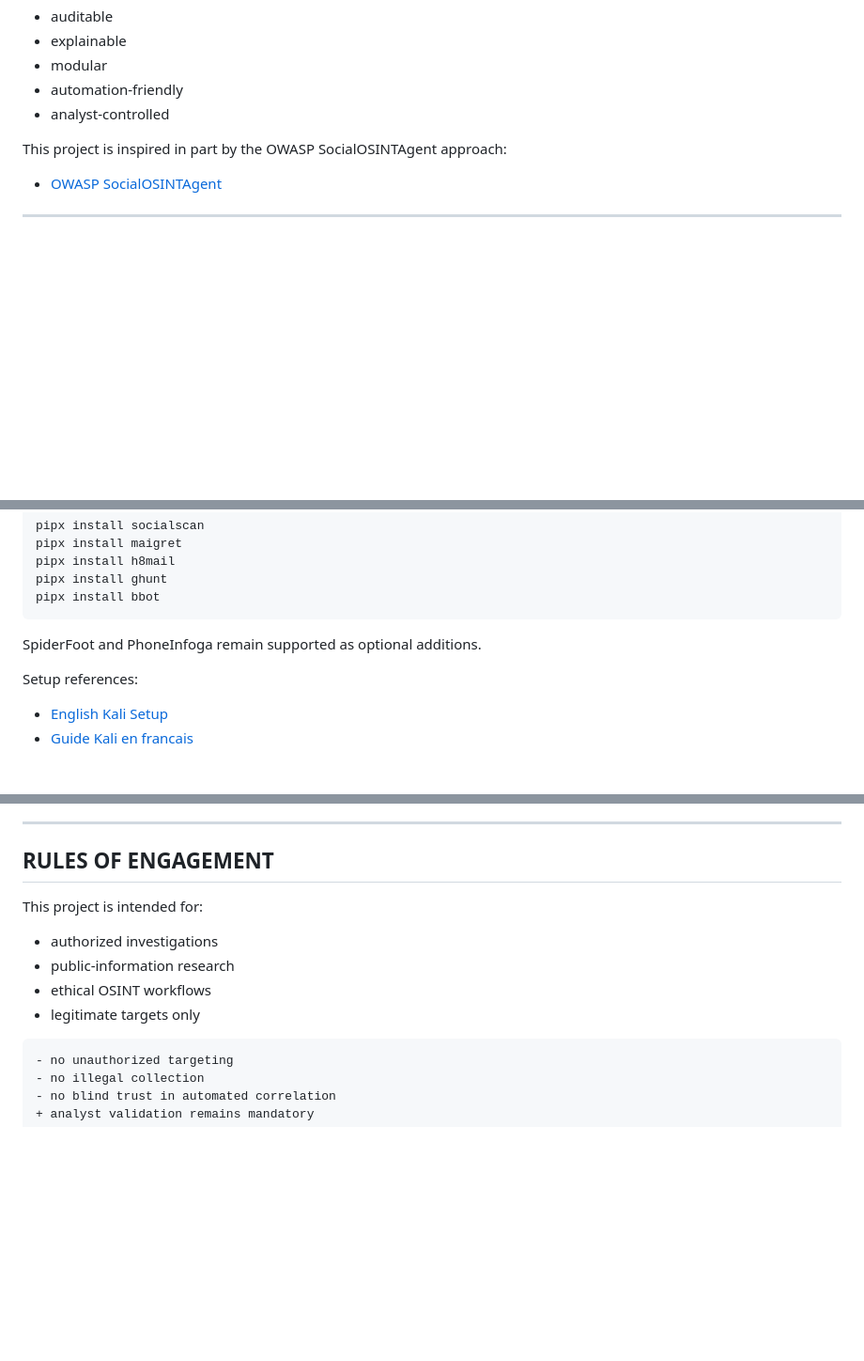
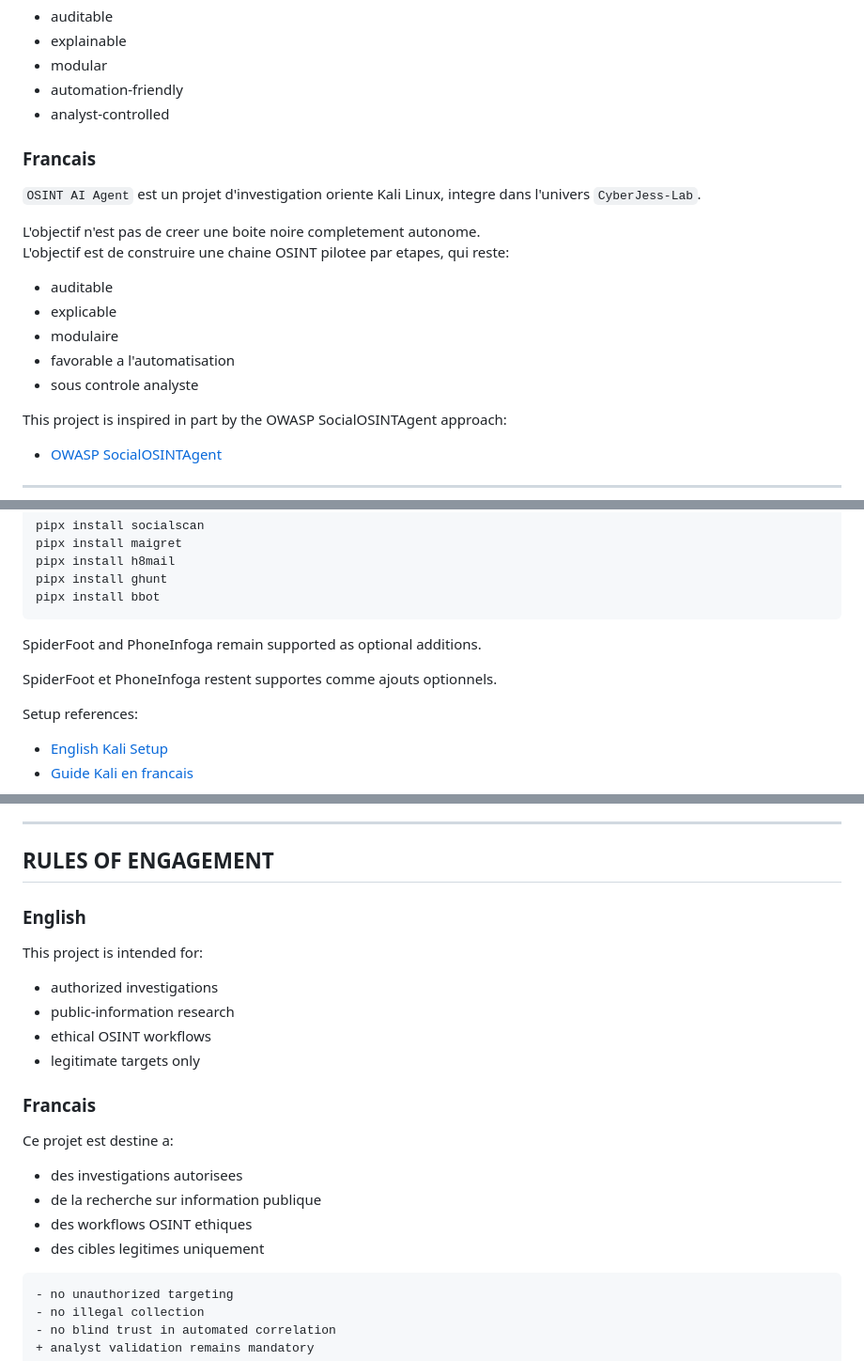
Before and after one commit to jesscybersec/CyberJess-Lab, a Markdown page: AI-Agent/OSINT-AI-Agent/README.md, 3 parts joined by grey strips. Shown at 94% size. Rendered like a GitHub page; blank space fills up the shorter version.

````diff
--- a/AI-Agent/OSINT-AI-Agent/README.md
+++ b/AI-Agent/OSINT-AI-Agent/README.md
@@ -30,6 +30,19 @@ The goal is to create a step-driven OSINT workflow that stays:
 - modular
 - automation-friendly
 - analyst-controlled
+
+### Francais
+
+`OSINT AI Agent` est un projet d'investigation oriente Kali Linux, integre dans l'univers `CyberJess-Lab`.
+
+L'objectif n'est pas de creer une boite noire completement autonome.
+L'objectif est de construire une chaine OSINT pilotee par etapes, qui reste:
+
+- auditable
+- explicable
+- modulaire
+- favorable a l'automatisation
+- sous controle analyste
 
 This project is inspired in part by the OWASP SocialOSINTAgent approach:
 
@@ -237,6 +318,8 @@ pipx install bbot
 
 SpiderFoot and PhoneInfoga remain supported as optional additions.
 
+SpiderFoot et PhoneInfoga restent supportes comme ajouts optionnels.
+
 Setup references:
 
 - [English Kali Setup](./docs/en/KALI_SETUP.md)
@@ -277,6 +360,8 @@ Key references:
 
 ## RULES OF ENGAGEMENT
 
+### English
+
 This project is intended for:
 
 - authorized investigations
@@ -284,6 +369,15 @@ This project is intended for:
 - ethical OSINT workflows
 - legitimate targets only
 
+### Francais
+
+Ce projet est destine a:
+
+- des investigations autorisees
+- de la recherche sur information publique
+- des workflows OSINT ethiques
+- des cibles legitimes uniquement
+
 ```diff
 - no unauthorized targeting
 - no illegal collection
````
Also changed, not shown: other parts of AI-Agent/OSINT-AI-Agent/README.md (+68 -0 lines).
